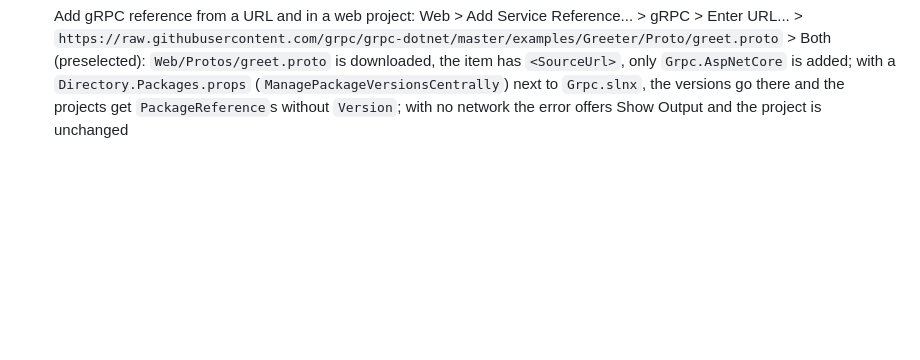
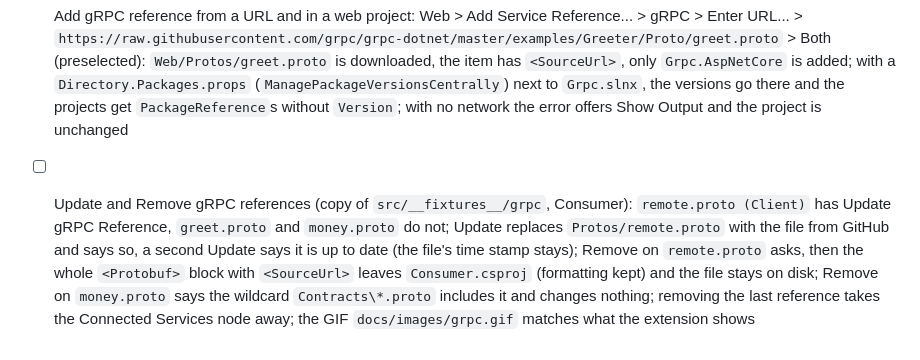
Before and after one commit to hempe/vscode-dot-studio, a Markdown page: docs/manual-testing.md, the part around the change. GitHub-like rendering; blank space fills up the shorter version.

Commit message:
gRPC references: Update from the source URL, Remove; GIF
Co-Authored-By: Claude Sonnet 5.5 <noreply@anthropic.com>

```diff
--- a/docs/manual-testing.md
+++ b/docs/manual-testing.md
@@ -80,3 +80,4 @@ Features that unit and integration tests cover, but that still need a run in VS
 - [ ] gRPC references in the tree (a copy of `src/__fixtures__/grpc`, `Grpc.slnx` opened): Consumer starts with a Connected Services node (connection icon) above Dependencies, listing `greet.proto (Client)`, `money.proto (None)` and `remote.proto (Client)`; double-click and Enter open the file; Client and Web have no Connected Services node; adding a `<Protobuf Include="..\shared\greet.proto" GrpcServices="Server" />` to Client by hand and saving brings the node with `greet.proto (Server)`; changing `Server` to `Both` relabels it without a reload; with a `Connected Services` folder holding a WCF reference, the folder lists the WCF reference first, then the gRPC references
 - [ ] Add gRPC reference (copy of `src/__fixtures__/grpc`): right-click Client > Add Service Reference... shows WCF Web Service and gRPC; WCF goes on to the WSDL question as before; gRPC > Browse for .proto File... > `shared/greet.proto` > Client (preselected): `Client.csproj` gets the `Protobuf` item with `Link="Protos\greet.proto"`, `Google.Protobuf`, `Grpc.Net.ClientFactory` and `Grpc.Tools` (with `PrivateAssets`), the tree shows Connected Services > `greet.proto (Client)` and Protos > `greet.proto` with the link badge; `dotnet build` generates `GreeterClient`; adding the same file again says it is already a reference
 - [ ] Add gRPC reference from a URL and in a web project: Web > Add Service Reference... > gRPC > Enter URL... > `https://raw.githubusercontent.com/grpc/grpc-dotnet/master/examples/Greeter/Proto/greet.proto` > Both (preselected): `Web/Protos/greet.proto` is downloaded, the item has `<SourceUrl>`, only `Grpc.AspNetCore` is added; with a `Directory.Packages.props` (`ManagePackageVersionsCentrally`) next to `Grpc.slnx`, the versions go there and the projects get `PackageReference`s without `Version`; with no network the error offers Show Output and the project is unchanged
+- [ ] Update and Remove gRPC references (copy of `src/__fixtures__/grpc`, Consumer): `remote.proto (Client)` has Update gRPC Reference, `greet.proto` and `money.proto` do not; Update replaces `Protos/remote.proto` with the file from GitHub and says so, a second Update says it is up to date (the file's time stamp stays); Remove on `remote.proto` asks, then the whole `<Protobuf>` block with `<SourceUrl>` leaves `Consumer.csproj` (formatting kept) and the file stays on disk; Remove on `money.proto` says the wildcard `Contracts\*.proto` includes it and changes nothing; removing the last reference takes the Connected Services node away; the GIF `docs/images/grpc.gif` matches what the extension shows
```
Also changed, not shown: docs/connected-services.md (+8 -0 lines), docs/context-menus.md (+7 -0 lines), docs/images/grpc.gif (added), 8 other files.
